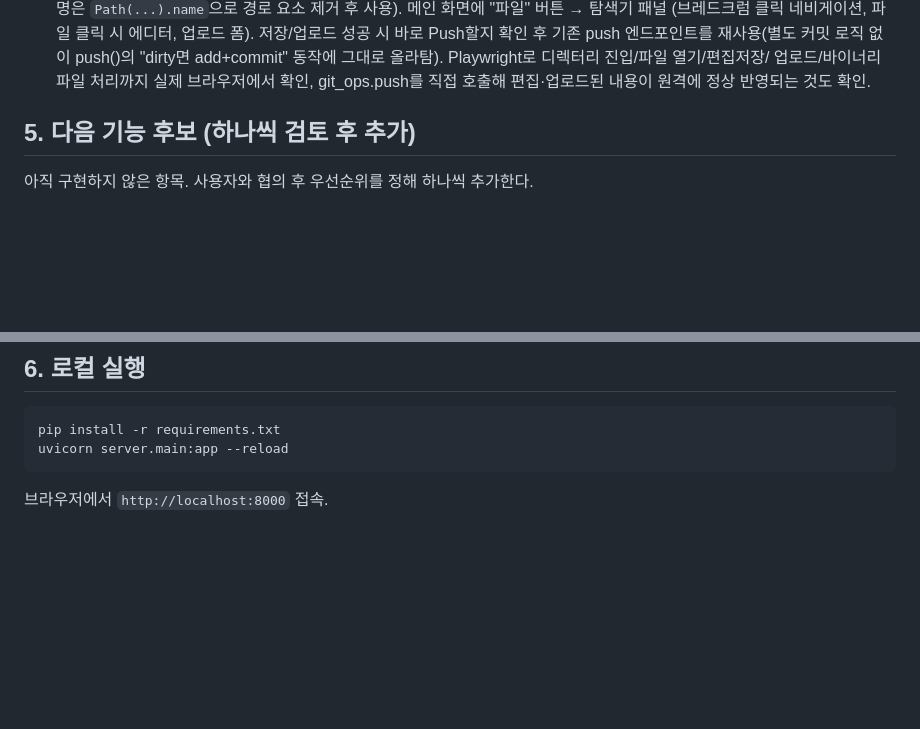
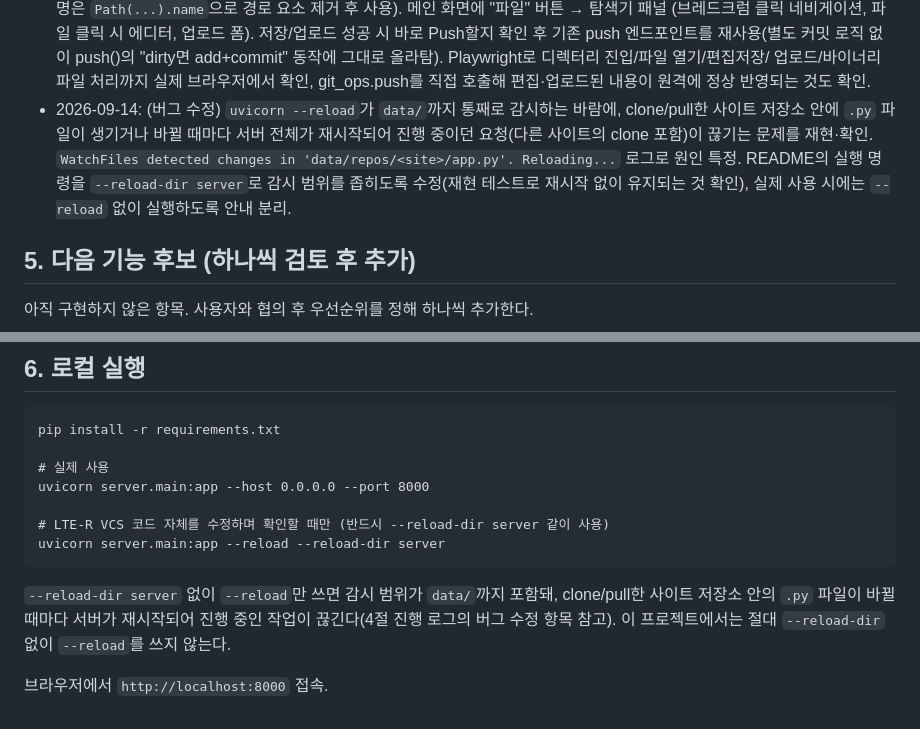
Before and after one commit to suoman114/app, a Markdown page: CLAUDE.md, 2 parts joined by grey strips. Drawn GitHub-style; blank space fills up the shorter version.

Commit message:
Fix uvicorn --reload killing in-flight clone/pull/push on any repo change
--reload with no directory scoping watches the whole project, including
data/ where cloned sites live. Any .py file created or modified inside
a cloned repo during clone/pull (common for LTE-R package repos) was
detected as a "source change" and triggered a full server restart,
dropping every in-flight request — including other sites' in-progress
clones. Reproduced and confirmed via the WatchFiles log line:

  WatchFiles detected changes in 'data/repos/<site>/app.py'. Reloading...

Scoped the reload watch to server/ (--reload-dir server), which only
contains our own code, and split the run instructions into a plain
mode for actual use and a --reload mode for developing the app itself.

Co-Authored-By: Claude Sonnet 5 <noreply@anthropic.com>
Claude-Session: https://claude.ai/code/session_019ZwJWjoixFTKBhZbBf5Zot

````diff
--- a/CLAUDE.md
+++ b/CLAUDE.md
@@ -131,6 +131,14 @@ data/                      # 런타임 생성 (SQLite DB, clone 워크스페이
   그대로 올라탐). Playwright로 디렉터리 진입/파일 열기/편집저장/
   업로드/바이너리 파일 처리까지 실제 브라우저에서 확인, git_ops.push를
   직접 호출해 편집·업로드된 내용이 원격에 정상 반영되는 것도 확인.
+- 2026-09-14: (버그 수정) `uvicorn --reload`가 `data/`까지 통째로
+  감시하는 바람에, clone/pull한 사이트 저장소 안에 `.py` 파일이
+  생기거나 바뀔 때마다 서버 전체가 재시작되어 진행 중이던 요청(다른
+  사이트의 clone 포함)이 끊기는 문제를 재현·확인. `WatchFiles detected
+  changes in 'data/repos/<site>/app.py'. Reloading...` 로그로 원인
+  특정. README의 실행 명령을 `--reload-dir server`로 감시 범위를
+  좁히도록 수정(재현 테스트로 재시작 없이 유지되는 것 확인), 실제
+  사용 시에는 `--reload` 없이 실행하도록 안내 분리.
 
 ## 5. 다음 기능 후보 (하나씩 검토 후 추가)
 
@@ -149,7 +157,18 @@ data/                      # 런타임 생성 (SQLite DB, clone 워크스페이
 
 ```
 pip install -r requirements.txt
-uvicorn server.main:app --reload
+
+# 실제 사용
+uvicorn server.main:app --host 0.0.0.0 --port 8000
+
+# LTE-R VCS 코드 자체를 수정하며 확인할 때만 (반드시 --reload-dir server 같이 사용)
+uvicorn server.main:app --reload --reload-dir server
 ```
 
+`--reload-dir server` 없이 `--reload`만 쓰면 감시 범위가 `data/`까지
+포함돼, clone/pull한 사이트 저장소 안의 `.py` 파일이 바뀔 때마다
+서버가 재시작되어 진행 중인 작업이 끊긴다(4절 진행 로그의 버그 수정
+항목 참고). 이 프로젝트에서는 절대 `--reload-dir` 없이 `--reload`를
+쓰지 않는다.
+
 브라우저에서 `http://localhost:8000` 접속.
````
Also changed, not shown: 1 other file.
